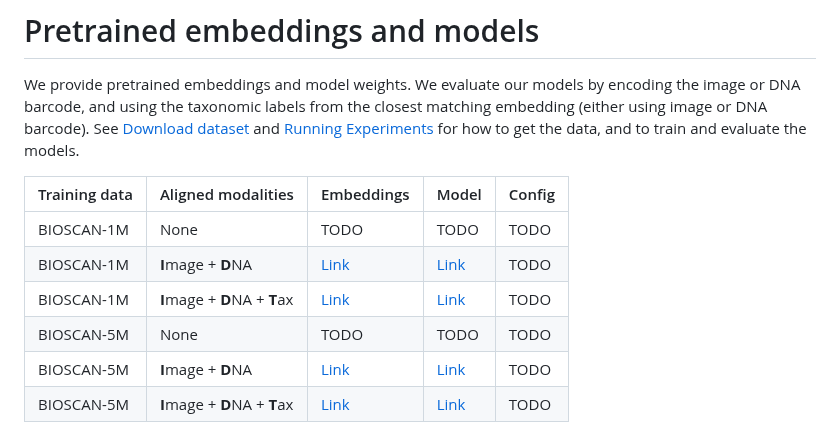
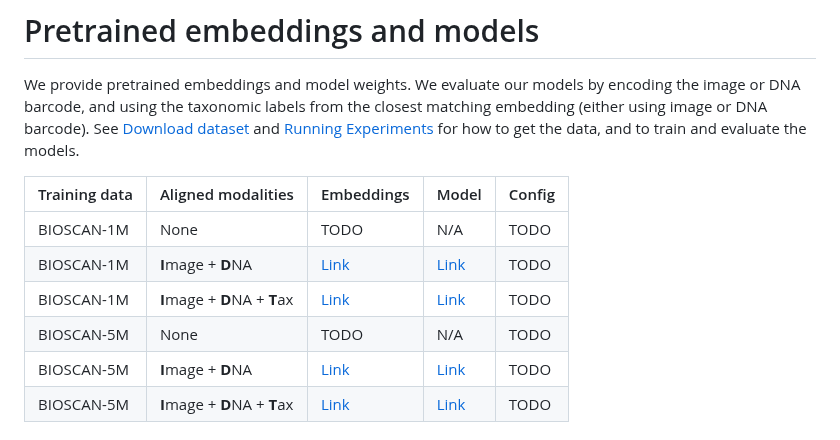
Before and after one commit to bioscan-ml/bioscan-clip, a Markdown page: README.md, the part around the change. GitHub-like rendering.

```diff
--- a/README.md
+++ b/README.md
@@ -33,10 +33,10 @@ We provide pretrained embeddings and model weights.  We evaluate our models by e
 
 | Training data |  Aligned modalities |  Embeddings |  Model  | Config |
 |---------------|---------------------|-------------|---------|--------|
-| BIOSCAN-1M    |  None               |  TODO       |  TODO   |  TODO  |
+| BIOSCAN-1M    |  None               |  TODO       |  N/A   |  TODO  |
 | BIOSCAN-1M    |  **I**mage + **D**NA        |  [Link](https://aspis.cmpt.sfu.ca/projects/bioscan/BIOSCAN_5M_for_downloading/extracted_embedding/bioscan_1m/lora_vit_lora_barcode_bert_ssl_batch_size_400/extracted_feature_from_val_split.hdf5)        |  [Link](https://aspis.cmpt.sfu.ca/projects/bioscan/clip_project/ckpt/bioscan_clip/BIOSCAN_5M_for_downloading/ckpt/trained_with_bioscan_1m/image_dna.pth)   |  TODO  |
 | BIOSCAN-1M    |  **I**mage + **D**NA + **T**ax  |  [Link](https://aspis.cmpt.sfu.ca/projects/bioscan/BIOSCAN_5M_for_downloading/extracted_embedding/bioscan_1m/lora_vit_lora_barcode_bert_lora_bert_ssl_batch_size_400/extracted_feature_from_val_split.hdf5)       |  [Link](https://aspis.cmpt.sfu.ca/projects/bioscan/clip_project/ckpt/bioscan_clip/BIOSCAN_5M_for_downloading/ckpt/trained_with_bioscan_1m/image_dna_text.pth) |  TODO  |
-| BIOSCAN-5M    |  None               |  TODO       |  TODO   |  TODO  |
+| BIOSCAN-5M    |  None               |  TODO       |  N/A   |  TODO  |
 | BIOSCAN-5M    |  **I**mage + **D**NA        |  [Link](https://aspis.cmpt.sfu.ca/projects/bioscan/BIOSCAN_5M_for_downloading/extracted_embedding/bioscan_5m/lora_vit_lora_barcode_bert_ssl_batch_size_400/extracted_feature_from_val_split.hdf5)       |  [Link](https://aspis.cmpt.sfu.ca/projects/bioscan/clip_project/ckpt/bioscan_clip/BIOSCAN_5M_for_downloading/ckpt/trained_with_bioscan_5m/image_dna.pth)    |  TODO  |
 | BIOSCAN-5M    |  **I**mage + **D**NA + **T**ax  |  [Link](https://aspis.cmpt.sfu.ca/projects/bioscan/BIOSCAN_5M_for_downloading/extracted_embedding/bioscan_5m/lora_vit_lora_barcode_bert_lora_bert_ssl_batch_size_400/extracted_feature_from_val_split.hdf5)       |  [Link](https://aspis.cmpt.sfu.ca/projects/bioscan/clip_project/ckpt/bioscan_clip/BIOSCAN_5M_for_downloading/ckpt/trained_with_bioscan_5m/image_dna_text.pth)|   TODO  |
 
```
